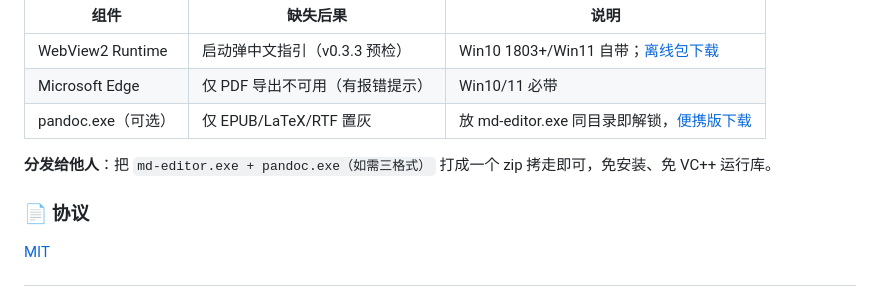
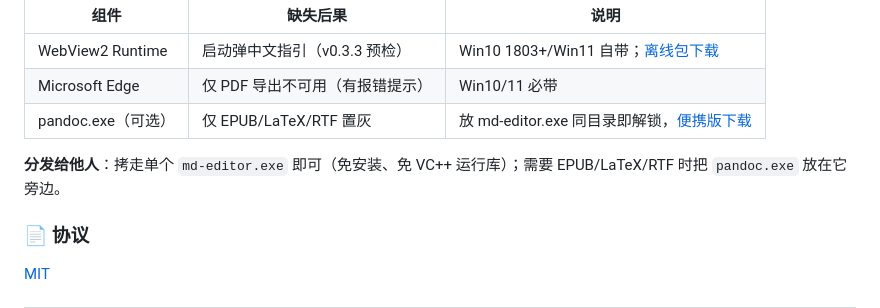
Before and after one commit to frandy820/md-editor, a Markdown page: README.md, the part around the change. GitHub-like rendering.

Commit message:
docs: 分发说明改为单 exe（pandoc 按需另放）

```diff
--- a/README.md
+++ b/README.md
@@ -127,7 +127,7 @@ WebView2 Loader、前端全部 JS/CSS 资源。
 | Microsoft Edge | 仅 PDF 导出不可用（有报错提示） | Win10/11 必带 |
 | pandoc.exe（可选） | 仅 EPUB/LaTeX/RTF 置灰 | 放 md-editor.exe 同目录即解锁，[便携版下载](https://pandoc.org/installing.html) |
 
-**分发给他人**：把 `md-editor.exe + pandoc.exe（如需三格式）` 打成一个 zip 拷走即可，免安装、免 VC++ 运行库。
+**分发给他人**：拷走单个 `md-editor.exe` 即可（免安装、免 VC++ 运行库）；需要 EPUB/LaTeX/RTF 时把 `pandoc.exe` 放在它旁边。
 
 ### 📄 协议
 
```
